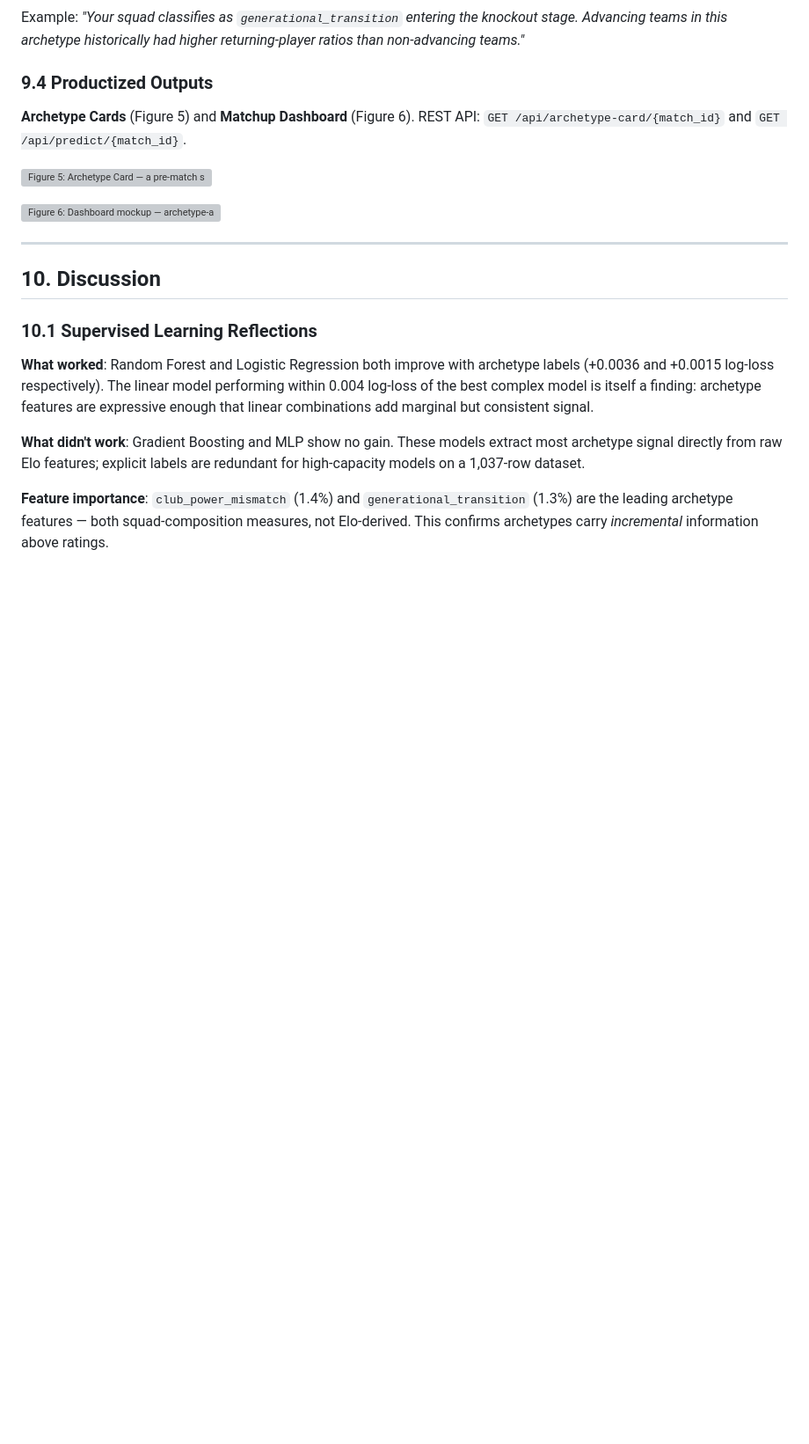
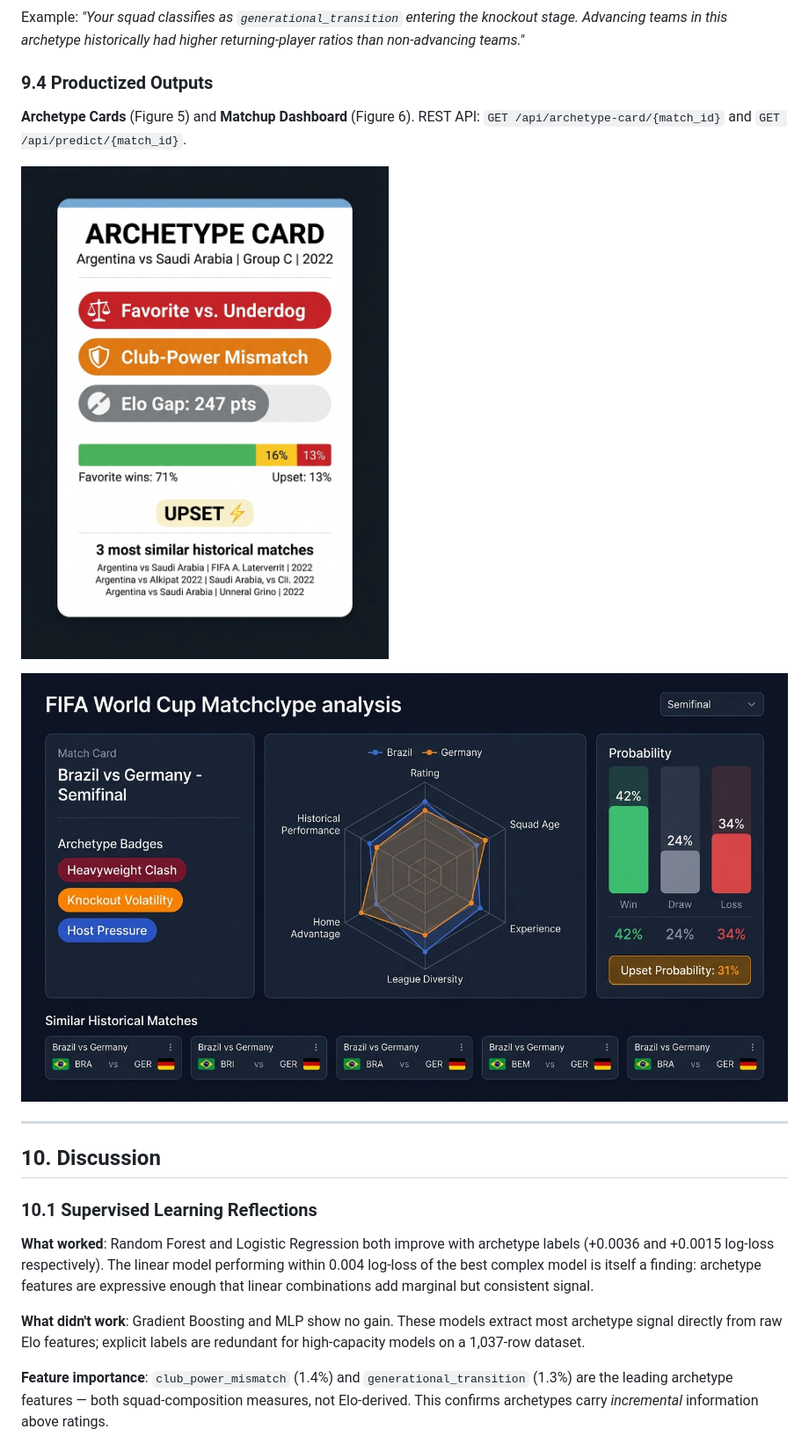
Before and after one commit to sboettch/fifaworldcup2026-v1, a Markdown page: docs/proposal.md, the part around the change. Shown at 88% size. Drawn GitHub-style; blank space fills up the shorter version; grey boxes are pictures that could not be loaded.

Commit message:
fix: relative image paths in proposal — figures now render on GitHub

```diff
--- a/docs/proposal.md
+++ b/docs/proposal.md
@@ -654,9 +654,9 @@ Example: *"Your squad classifies as `generational_transition` entering the knock
 
 **Archetype Cards** (Figure 5) and **Matchup Dashboard** (Figure 6). REST API: `GET /api/archetype-card/{match_id}` and `GET /api/predict/{match_id}`.
 
-![Figure 5: Archetype Card — a pre-match summary showing archetype badges, historical outcome rates, and similar matches for Argentina vs. Saudi Arabia (2022).](/Users/sophiaboettcher/fifaworldcup2026/docs/figures/fig6_archetype_card.jpg)
+![Figure 5: Archetype Card — a pre-match summary showing archetype badges, historical outcome rates, and similar matches for Argentina vs. Saudi Arabia (2022).](figures/fig6_archetype_card.jpg)
 
-![Figure 6: Dashboard mockup — archetype-aware matchup analysis dashboard.](/Users/sophiaboettcher/fifaworldcup2026/docs/figures/fig5_dashboard_mockup.jpg)
+![Figure 6: Dashboard mockup — archetype-aware matchup analysis dashboard.](figures/fig5_dashboard_mockup.jpg)
 
 ---
 
```
